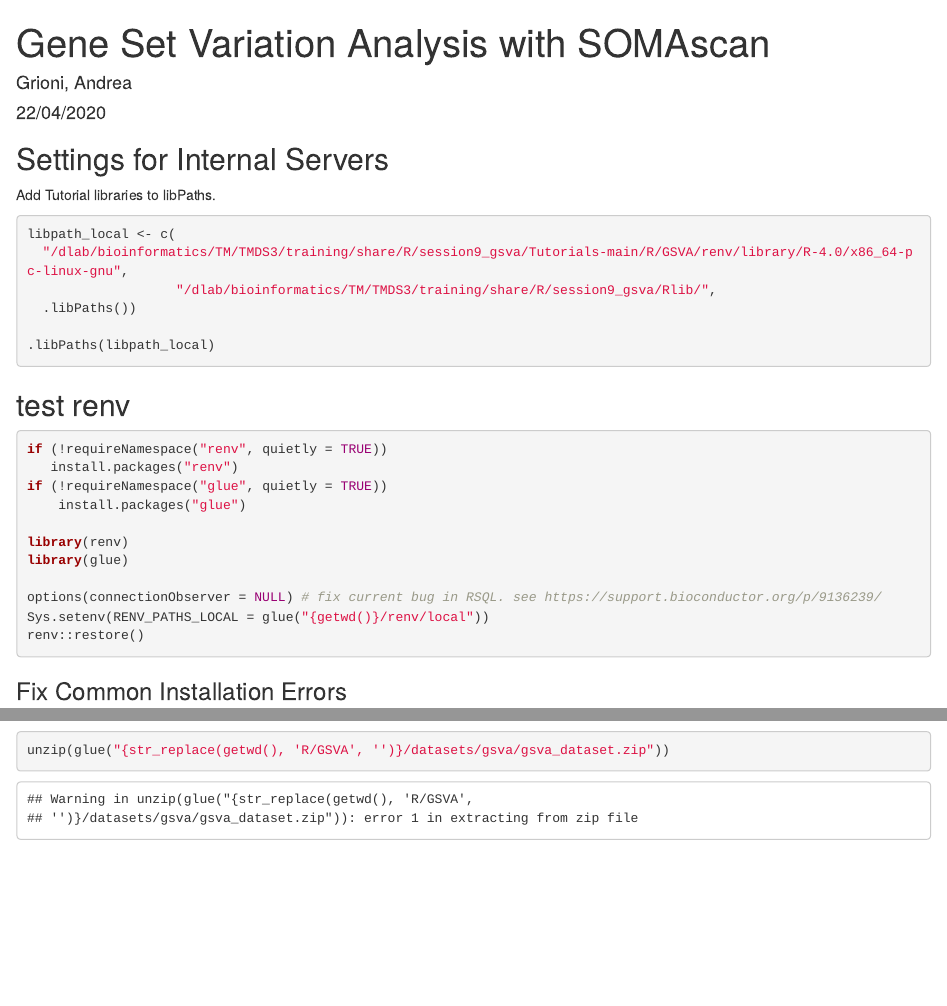
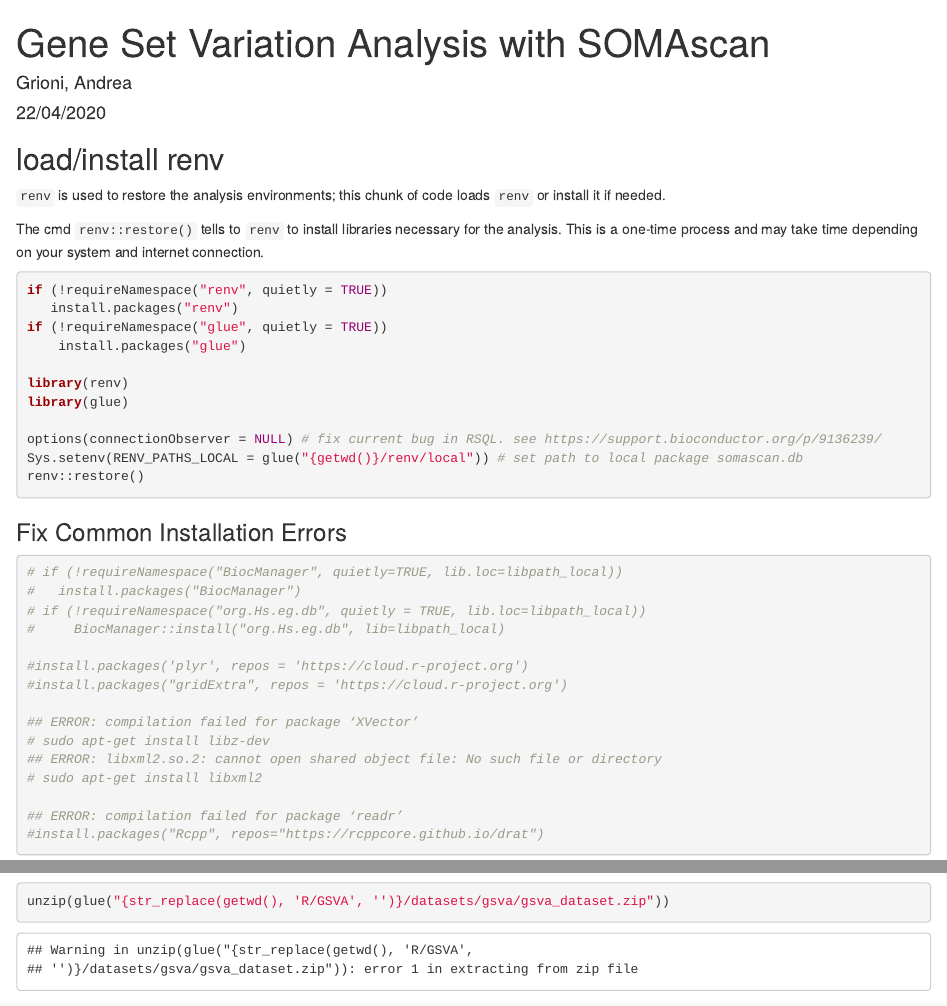
Before and after one commit to andreagrioni/Tutorials, an R Markdown document (R/GSVA/GSVA.Rmd): the page in a window 1100 px wide, from its top, and a second part further down, joined at a grey line. Rendered offline with R 4.5, knitr and Pandoc, with nearby package versions.

Commit message:
docs: remove hardcoded llibpaths

````diff
--- a/R/GSVA/GSVA.Rmd
+++ b/R/GSVA/GSVA.Rmd
@@ -11,23 +11,12 @@ output:
 knitr::opts_chunk$set(echo = TRUE)
 ```
 
-## Settings for Internal Servers
+## load/install renv
 
-Add Tutorial libraries to libPaths.
+`renv` is used to restore the analysis environments; this chunk of code loads `renv` or install it if needed.
 
-```{r}
-
-
-libpath_local <- c(
-  "/dlab/bioinformatics/TM/TMDS3/training/share/R/session9_gsva/Tutorials-main/R/GSVA/renv/library/R-4.0/x86_64-pc-linux-gnu",
-                   "/dlab/bioinformatics/TM/TMDS3/training/share/R/session9_gsva/Rlib/",
-  .libPaths())
-
-.libPaths(libpath_local)
-
-```
-
-## test renv
+The cmd `renv::restore()` tells to `renv` to install libraries necessary for the analysis.
+This is a one-time process and may take time depending on your system and internet connection.
 
 ```{r renv}
 if (!requireNamespace("renv", quietly = TRUE))
@@ -39,7 +28,7 @@ library(renv)
 library(glue)
 
 options(connectionObserver = NULL) # fix current bug in RSQL. see https://support.bioconductor.org/p/9136239/
-Sys.setenv(RENV_PATHS_LOCAL = glue("{getwd()}/renv/local"))
+Sys.setenv(RENV_PATHS_LOCAL = glue("{getwd()}/renv/local")) # set path to local package somascan.db
 renv::restore()
 ```
 
````
